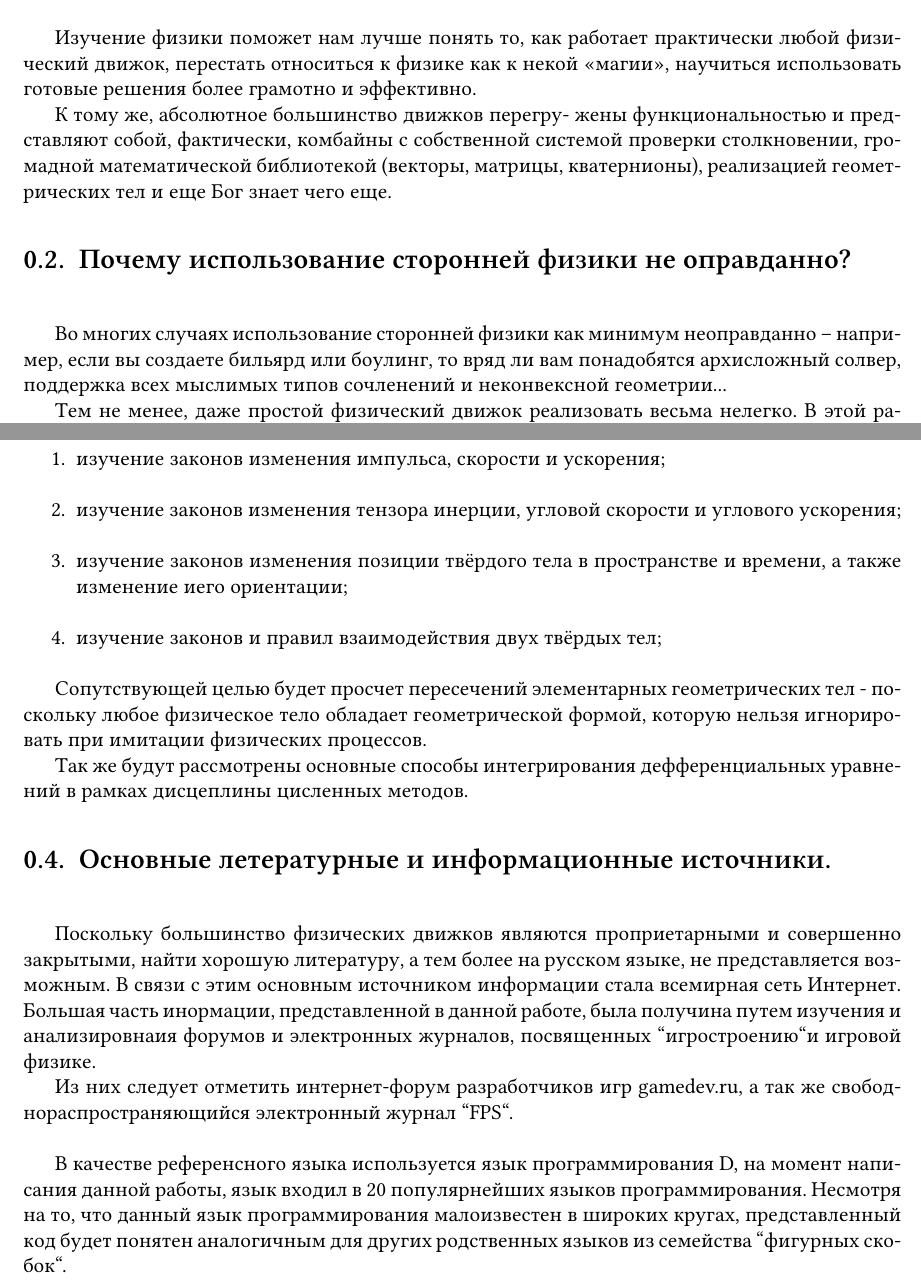
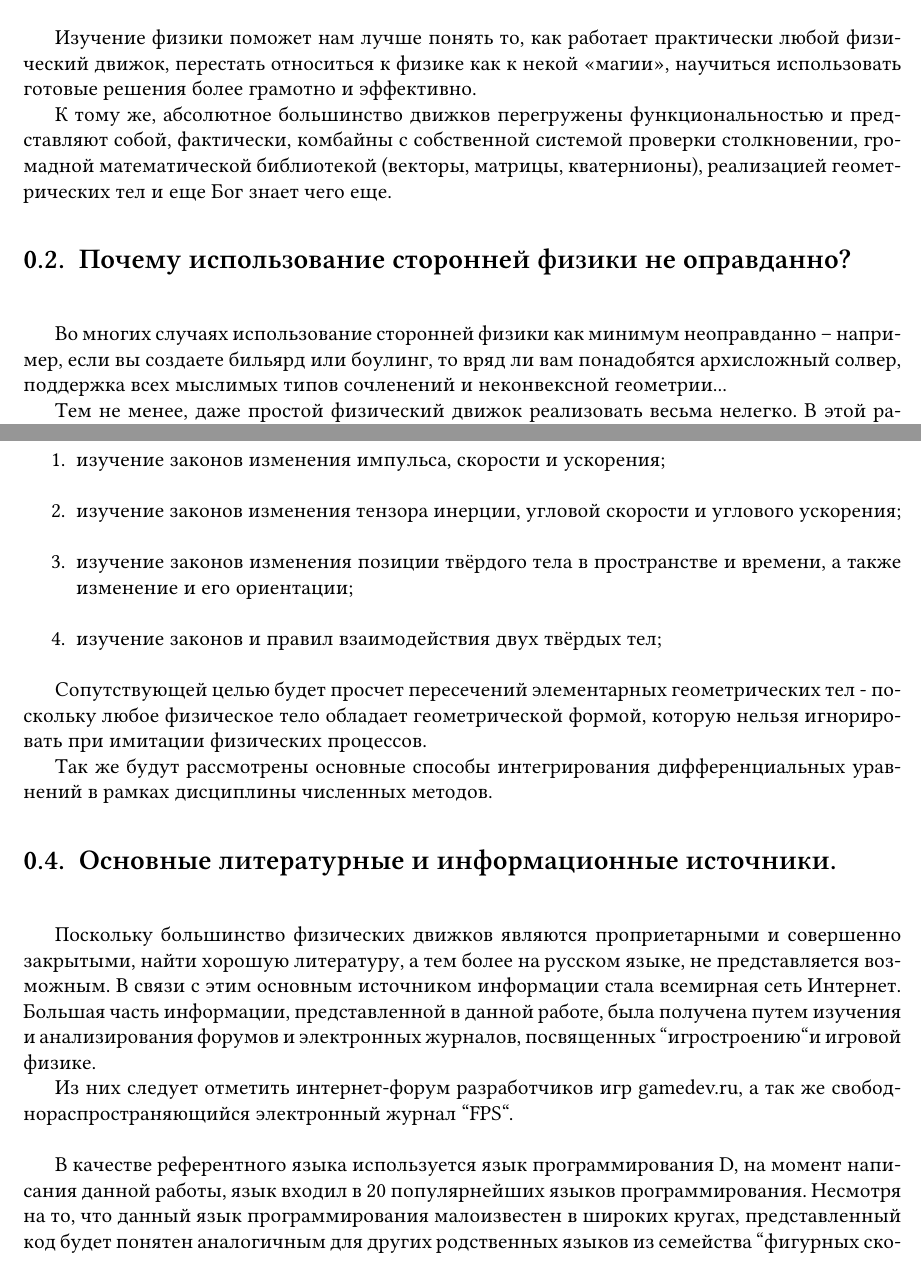
Before and after one commit to artemjackson/CourseWork, a LaTeX document (CourseWork.tex, which reads Entry/CourseWork-Entry.tex): two parts of pages 3 and 4 of 4, joined at a grey line, cut so that both start at the same text. Compiled offline with XeLaTeX; a missing font is replaced by an installed copy or a similar font.

Commit message:
orthography

```diff
--- a/Entry/CourseWork-Entry.tex
+++ b/Entry/CourseWork-Entry.tex
@@ -31,8 +31,8 @@
 относиться к физике как к некой «магии», научиться
 использовать готовые решения более грамотно и эффективно.
 
-К тому же, абсолютное большинство движков перегру-
-жены функциональностью и представляют собой, фактически,
+К тому же, абсолютное большинство движков перегружены
+функциональностью и представляют собой, фактически,
 комбайны с собственной системой проверки столкновении,
 громадной математической библиотекой (векторы, матрицы,
 кватернионы), реализацией геометрических тел и еще Бог знает
@@ -45,7 +45,7 @@
 физики как минимум неоправданно – например, если вы
 создаете бильярд или боулинг, то вряд ли вам понадобятся
 архисложный солвер, поддержка всех мыслимых типов
-сочленений и неконвексной геометрии...
+сочленений и неконвексной геометрии...%у рускай мове няма такога слова
 
 Тем не менее, даже простой физический движок
 реализовать весьма нелегко. В этой работе мы решили исправить эту
@@ -62,7 +62,7 @@
 \item изучение законов изменения тензора инерции, угловой скорости
 и углового ускорения; \\
 \item изучение законов изменения позиции твёрдого тела в пространстве
-и времени, а также изменение иего ориентации; \\
+и времени, а также изменение и его ориентации; \\
 \item изучение законов и правил взаимодействия двух твёрдых тел; \\
 \end{enumerate}
 
@@ -72,24 +72,24 @@
 физических процессов.
 
 Так же будут рассмотрены основные способы интегрирования
-дефференциальных уравнений в рамках дисцеплины цисленных методов.
+дифференциальных уравнений в рамках дисциплины численных методов.
 
-\section{Основные летературные и информационные источники.}
+\section{Основные литературные и информационные источники.}
 \
 
 Поскольку большинство физических движков являются проприетарными
 и совершенно закрытыми, найти хорошую литературу, а тем более
 на русском языке, не представляется возможным. В связи с этим основным
 источником информации стала всемирная сеть Интернет. Большая часть
-инормации, представленной в данной работе, была получина путем изучения
-и анализировнаия форумов и электронных журналов, посвященных
+информации, представленной в данной работе, была получена путем изучения
+и анализирования форумов и электронных журналов, посвященных
 ``игростроению``и игровой физике.
 
 Из них следует отметить интернет-форум разработчиков игр gamedev.ru,
 а так же свободнораспространяющийся электронный журнал ``FPS``.
 \\
 
-В качестве референсного языка используется язык программирования D,
+В качестве референтного языка используется язык программирования D,
 на момент написания данной работы, язык входил в 20 популярнейших языков
 программирования. Несмотря на то, что данный язык программирования
 малоизвестен в широких кругах, представленный код будет понятен аналогичным
```
Also changed, not shown: Title/CourseWork-Title.tex (+5 -4 lines).
